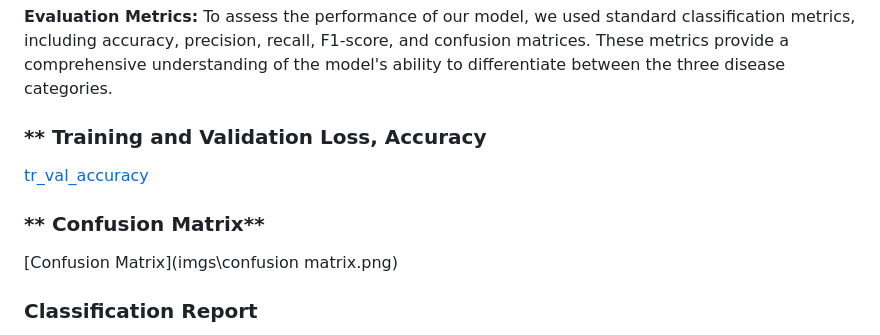
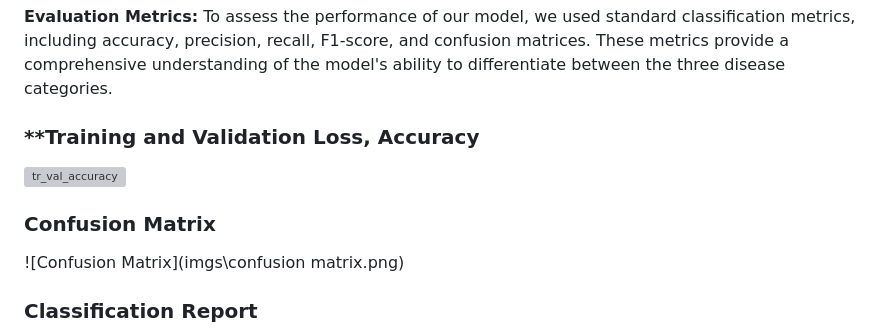
Before and after one commit to nina96/ChickenDiseaseApp, a Markdown page: README.md, the part around the change printed below. GitHub-like rendering; grey boxes are pictures that could not be loaded.

```diff
--- a/README.md
+++ b/README.md
@@ -39,10 +39,10 @@ The model was trained using a supervised learning approach. The dataset was spli
 **Evaluation Metrics:**
 To assess the performance of our model, we used standard classification metrics, including accuracy, precision, recall, F1-score, and confusion matrices. These metrics provide a comprehensive understanding of the model's ability to differentiate between the three disease categories.
 
-### ** Training and Validation Loss, Accuracy
-[tr_val_accuracy](imgs\tr_val_acc.png)
+### **Training and Validation Loss, Accuracy
+![tr_val_accuracy](imgs\tr_val_acc.png)
 
-### ** Confusion Matrix**
-[Confusion Matrix](imgs\confusion matrix.png)
+### **Confusion Matrix**
+![Confusion Matrix](imgs\confusion matrix.png)
 
 ### **Classification Report**
```
Also changed, not shown: other parts of README.md (+1 -1 lines).
